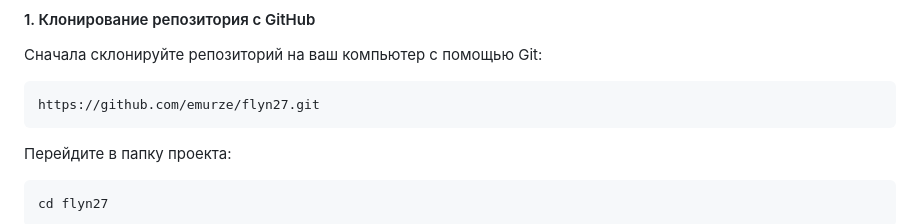
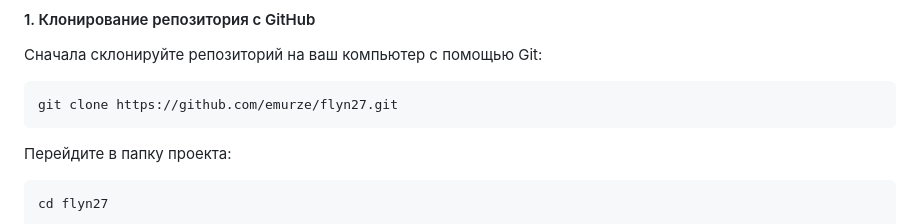
Before and after one commit to emurze/flyn27, a Markdown page: README.md, the part around the change. Rendered like a GitHub page.

Commit message:
Fix README.md by adding git clone

````diff
--- a/README.md
+++ b/README.md
@@ -21,7 +21,7 @@ JSON-файлов. Позволяет пользователям загрузи
 Сначала склонируйте репозиторий на ваш компьютер с помощью Git:
 
 ```bash
-https://github.com/emurze/flyn27.git
+git clone https://github.com/emurze/flyn27.git
 ```
 
 Перейдите в папку проекта:
````
